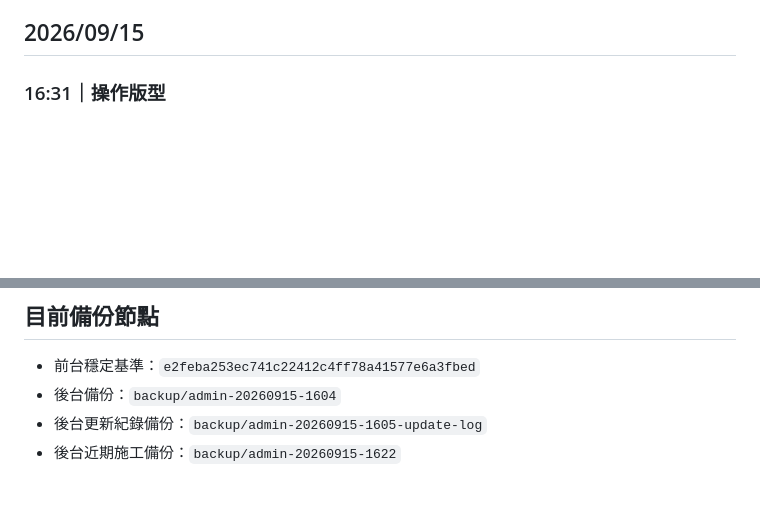
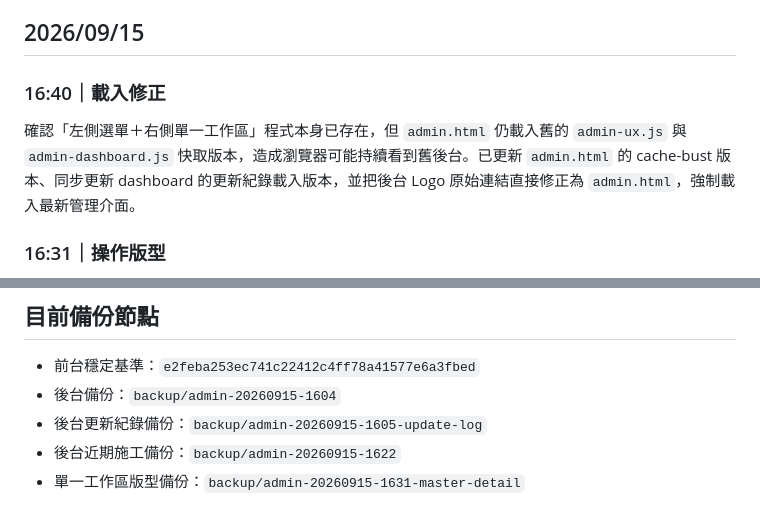
Before and after one commit to YKC1117/far-beyound-website, a Markdown page: ADMIN-CHANGELOG.md, 2 parts joined by grey strips. GitHub-like rendering; blank space fills up the shorter version.

Commit message:
docs(admin): record loader cache correction

```diff
--- a/ADMIN-CHANGELOG.md
+++ b/ADMIN-CHANGELOG.md
@@ -11,6 +11,9 @@
 - 前台穩定基準與後台施工備份分開管理，避免後台修改影響穩定前台。
 
 ## 2026/09/15
+
+### 16:40｜載入修正
+確認「左側選單＋右側單一工作區」程式本身已存在，但 `admin.html` 仍載入舊的 `admin-ux.js` 與 `admin-dashboard.js` 快取版本，造成瀏覽器可能持續看到舊後台。已更新 `admin.html` 的 cache-bust 版本、同步更新 dashboard 的更新紀錄載入版本，並把後台 Logo 原始連結直接修正為 `admin.html`，強制載入最新管理介面。
 
 ### 16:31｜操作版型
 後台改為「左側選單＋右側單一工作區」模式。點選 SEO、產品、詢問、首頁、品牌、據點、內容等功能時，右側只顯示目前選定的管理區，不再把所有內容一路向下堆疊；並保留「管理總覽」作為首頁。
@@ -54,3 +57,4 @@ SEO／Google Ads／AI SEO 成效中心加入主管模式、全部展開與收合
 - 後台備份：`backup/admin-20260915-1604`
 - 後台更新紀錄備份：`backup/admin-20260915-1605-update-log`
 - 後台近期施工備份：`backup/admin-20260915-1622`
+- 單一工作區版型備份：`backup/admin-20260915-1631-master-detail`
```
